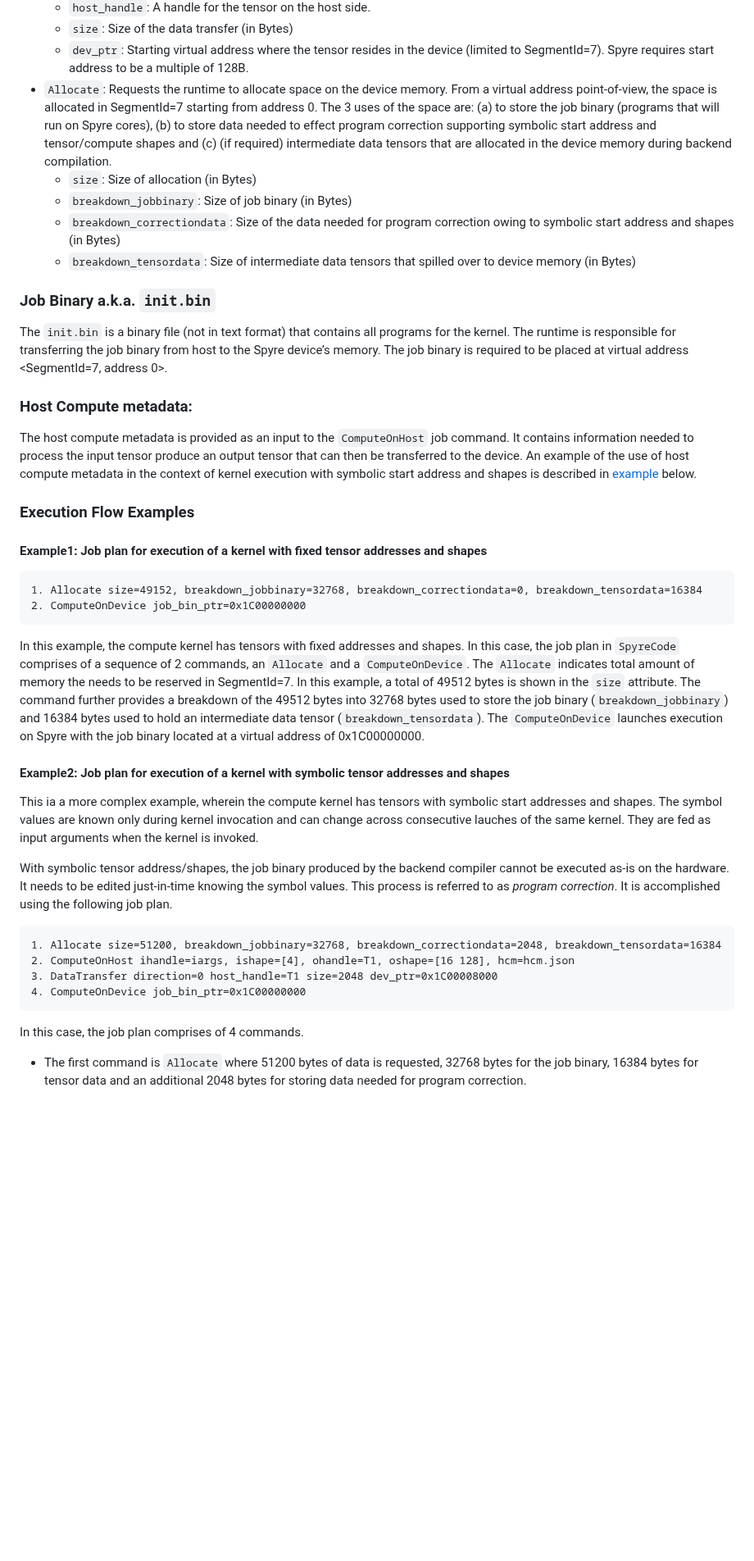
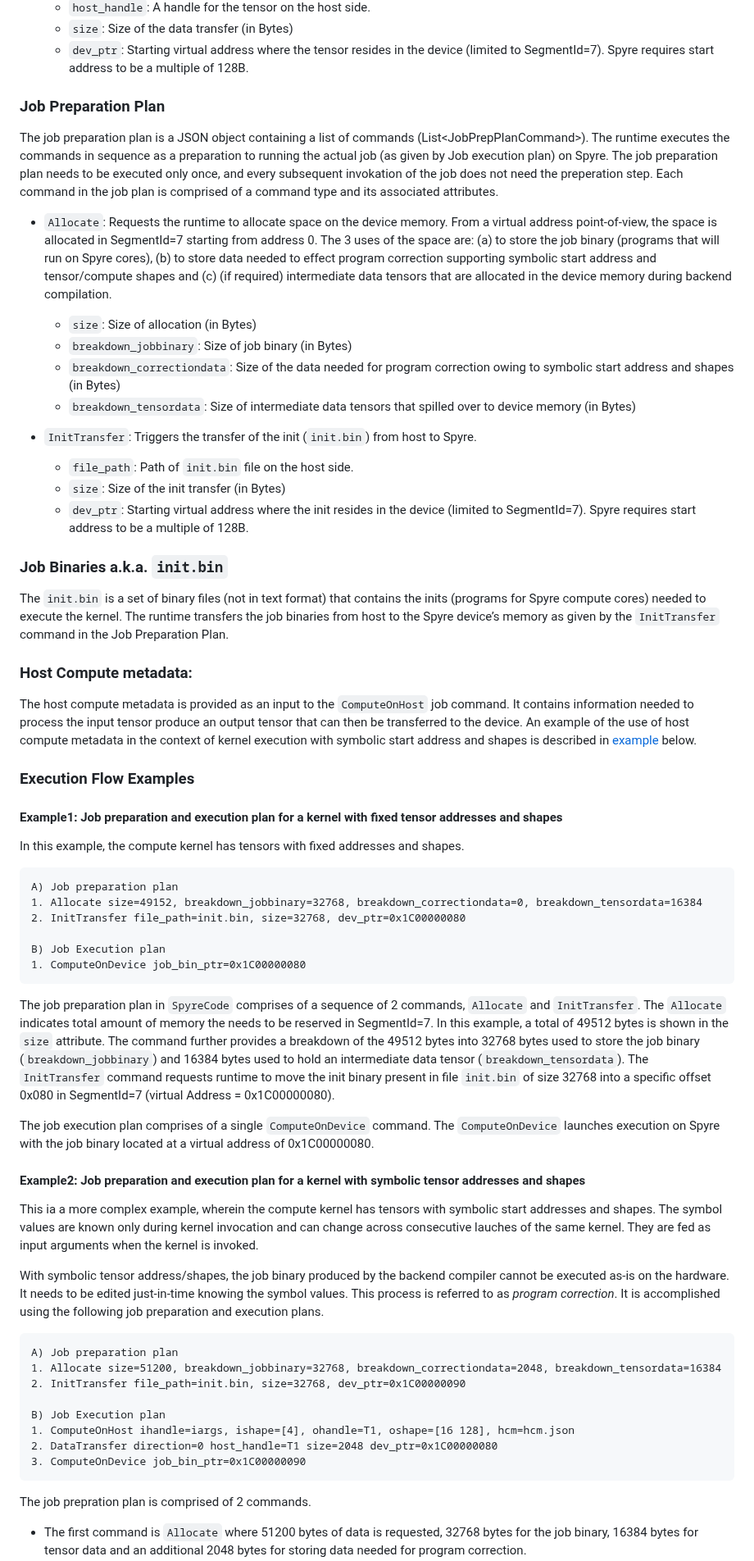
Before and after one commit to torch-spyre/interface-specs, a Markdown page: 0277-SpyreCode/0277-SpyreCodeSpec.md, the part around one of its changes. Shown at 82% size. GitHub-like rendering; blank space fills up the shorter version.

````diff
--- a/0277-SpyreCode/0277-SpyreCodeSpec.md
+++ b/0277-SpyreCode/0277-SpyreCodeSpec.md
@@ -51,15 +52,25 @@ The command types in `JobPlanCommand` and their attributes are explained below:
   * `host_handle`: A handle for the tensor on the host side.
   * `size`: Size of the data transfer (in Bytes)
   * `dev_ptr`: Starting virtual address where the tensor resides in the device (limited to SegmentId=7). Spyre requires start address to be a multiple of 128B.
+
+### Job Preparation Plan
+
+The job preparation plan is a JSON object containing a list of commands (List\<JobPrepPlanCommand\>). The runtime executes the commands in sequence as a preparation to running the actual job (as given by Job execution plan) on Spyre. The job preparation plan needs to be executed only once, and every subsequent invokation of the job does not need the preperation step. Each command in the job plan is comprised of a command type and its associated attributes.
+
 * `Allocate`: Requests the runtime to allocate space on the device memory. From a virtual address point-of-view, the space is allocated in SegmentId=7 starting from address 0. The 3 uses of the space are: (a) to store the job binary (programs that will run on Spyre cores), (b) to store data needed to effect program correction supporting symbolic start address and tensor/compute shapes and (c) (if required) intermediate data tensors that are allocated in the device memory during backend compilation.
   * `size`: Size of allocation (in Bytes)
   * `breakdown_jobbinary`: Size of job binary (in Bytes)
   * `breakdown_correctiondata`: Size of the data needed for program correction owing to symbolic start address and shapes (in Bytes)
   * `breakdown_tensordata`: Size of intermediate data tensors that spilled over to device memory (in Bytes)
 
-### Job Binary a.k.a. `init.bin`
+* `InitTransfer`: Triggers the transfer of the init (`init.bin`) from host to Spyre.
+  * `file_path`: Path of `init.bin` file on the host side.
+  * `size`: Size of the init transfer (in Bytes)
+  * `dev_ptr`: Starting virtual address where the init resides in the device (limited to SegmentId=7). Spyre requires start address to be a multiple of 128B.
 
-The `init.bin` is a binary file (not in text format) that contains all programs for the kernel. The runtime is responsible for transferring the job binary from host to the Spyre device’s memory. The job binary is required to be placed at virtual address \<SegmentId=7, address 0\>.
+### Job Binaries a.k.a. `init.bin`
+
+The `init.bin` is a set of binary files (not in text format) that contains the inits (programs for Spyre compute cores) needed to execute the kernel. The runtime transfers the job binaries from host to the Spyre device’s memory as given by the `InitTransfer` command in the Job Preparation Plan.
 
 ### Host Compute metadata:
 
@@ -68,27 +79,40 @@ The host compute metadata is provided as an input to the `ComputeOnHost` job com
 
 ### Execution Flow Examples
 
-#### Example1: Job plan for execution of a kernel with fixed tensor addresses and shapes
+#### Example1: Job preparation and execution plan for a kernel with fixed tensor addresses and shapes
+
+In this example, the compute kernel has tensors with fixed addresses and shapes.
 
 ```
+A) Job preparation plan
 1. Allocate size=49152, breakdown_jobbinary=32768, breakdown_correctiondata=0, breakdown_tensordata=16384
-2. ComputeOnDevice job_bin_ptr=0x1C00000000
+2. InitTransfer file_path=init.bin, size=32768, dev_ptr=0x1C00000080
+
+B) Job Execution plan
+1. ComputeOnDevice job_bin_ptr=0x1C00000080
 ```
 
-In this example, the compute kernel has tensors with fixed addresses and shapes. In this case, the job plan in `SpyreCode` comprises of a sequence of 2 commands, an `Allocate` and a `ComputeOnDevice`. The `Allocate` indicates total amount of memory the needs to be reserved in SegmentId=7. In this example, a total of 49512 bytes is shown in the `size` attribute. The command further provides a breakdown of the 49512 bytes into 32768 bytes used to store the job binary (`breakdown_jobbinary`) and 16384 bytes used to hold an intermediate data tensor (`breakdown_tensordata`). The `ComputeOnDevice` launches execution on Spyre with the job binary located at a virtual address of 0x1C00000000.
+The job preparation plan in `SpyreCode` comprises of a sequence of 2 commands, `Allocate` and `InitTransfer`. The `Allocate` indicates total amount of memory the needs to be reserved in SegmentId=7. In this example, a total of 49512 bytes is shown in the `size` attribute. The command further provides a breakdown of the 49512 bytes into 32768 bytes used to store the job binary (`breakdown_jobbinary`) and 16384 bytes used to hold an intermediate data tensor (`breakdown_tensordata`). The `InitTransfer` command requests runtime to move the init binary present in file `init.bin` of size 32768 into a specific offset 0x080 in SegmentId=7 (virtual Address = 0x1C00000080).
 
-#### Example2: Job plan for execution of a kernel with symbolic tensor addresses and shapes
+The job execution plan comprises of a single `ComputeOnDevice` command. The `ComputeOnDevice` launches execution on Spyre with the job binary located at a virtual address of 0x1C00000080.
+
+
+#### Example2: Job preparation and execution plan for a kernel with symbolic tensor addresses and shapes
 
 This ia a more complex example, wherein the compute kernel has tensors with symbolic start addresses and shapes. The symbol values are known only during kernel invocation and can change across consecutive lauches of the same kernel. They are fed as input arguments when the kernel is invoked.
 
-With symbolic tensor address/shapes, the job binary produced by the backend compiler cannot be executed as-is on the hardware. It needs to be edited just-in-time knowing the symbol values. This process is referred to as *program correction*. It is accomplished using the following job plan.
+With symbolic tensor address/shapes, the job binary produced by the backend compiler cannot be executed as-is on the hardware. It needs to be edited just-in-time knowing the symbol values. This process is referred to as *program correction*. It is accomplished using the following job preparation and execution plans.
 
 ```
+A) Job preparation plan
 1. Allocate size=51200, breakdown_jobbinary=32768, breakdown_correctiondata=2048, breakdown_tensordata=16384
-2. ComputeOnHost ihandle=iargs, ishape=[4], ohandle=T1, oshape=[16 128], hcm=hcm.json
-3. DataTransfer direction=0 host_handle=T1 size=2048 dev_ptr=0x1C00008000
-4. ComputeOnDevice job_bin_ptr=0x1C00000000
+2. InitTransfer file_path=init.bin, size=32768, dev_ptr=0x1C00000090
+
+B) Job Execution plan
+1. ComputeOnHost ihandle=iargs, ishape=[4], ohandle=T1, oshape=[16 128], hcm=hcm.json
+2. DataTransfer direction=0 host_handle=T1 size=2048 dev_ptr=0x1C00000080
+3. ComputeOnDevice job_bin_ptr=0x1C00000090
 ```
 
-In this case, the job plan comprises of 4 commands.
+The job prepration plan is comprised of 2 commands.
 * The first command is `Allocate` where 51200 bytes of data is requested, 32768 bytes for the job binary, 16384 bytes for tensor data and an additional 2048 bytes for storing data needed for program correction.
````
Also changed, not shown: other parts of 0277-SpyreCode/0277-SpyreCodeSpec.md (+10 -6 lines), 0277-SpyreCode/spyrecode_content.png.
